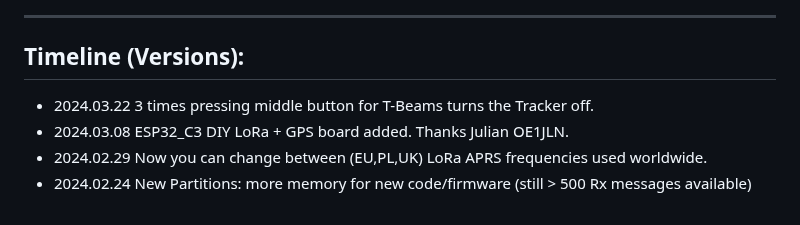
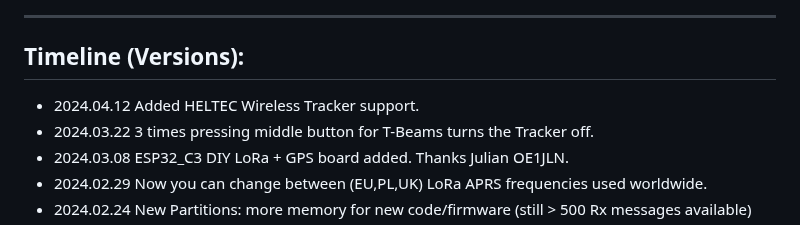
Before and after one commit to 9M2PJU/LoRa_APRS_Tracker, a Markdown page: README.md, the part around the change. Rendered like a GitHub page.

```diff
--- a/README.md
+++ b/README.md
@@ -59,6 +59,7 @@ ____________________________________________________
 ____________________________________________________
 ## Timeline (Versions):
 
+- 2024.04.12 Added HELTEC Wireless Tracker support.
 - 2024.03.22 3 times pressing middle button for T-Beams turns the Tracker off.
 - 2024.03.08 ESP32_C3 DIY LoRa + GPS board added. Thanks Julian OE1JLN.
 - 2024.02.29 Now you can change between (EU,PL,UK) LoRa APRS frequencies used worldwide.
```
